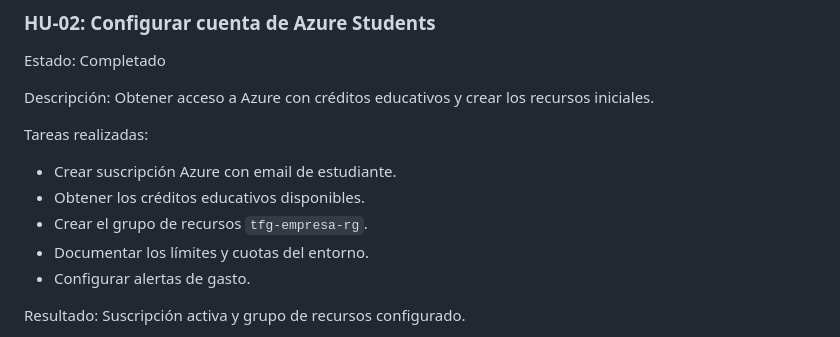
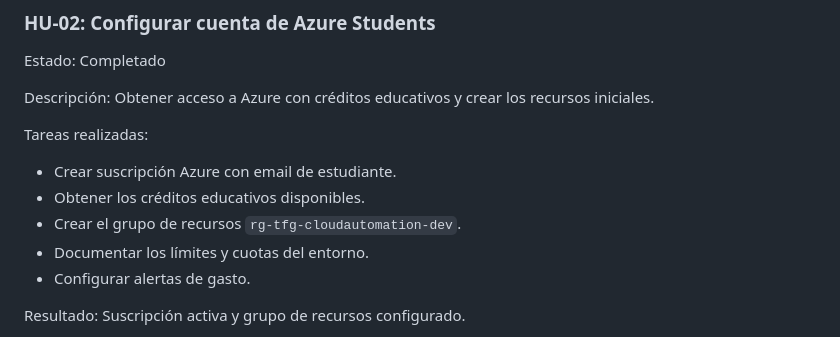
Before and after one commit to karimadrico/tfg-azure-servicio-empresarial-seguro, a Markdown page: docs/sprints/sprint1.md, the part around the change. Drawn GitHub-style.

Commit message:
Corregir nombre de recurso Azure en sprint

```diff
--- a/docs/sprints/sprint1.md
+++ b/docs/sprints/sprint1.md
@@ -46,7 +46,7 @@ Descripción: Obtener acceso a Azure con créditos educativos y crear los recurs
 Tareas realizadas:
 - Crear suscripción Azure con email de estudiante.
 - Obtener los créditos educativos disponibles.
-- Crear el grupo de recursos `tfg-empresa-rg`.
+- Crear el grupo de recursos `rg-tfg-cloudautomation-dev`.
 - Documentar los límites y cuotas del entorno.
 - Configurar alertas de gasto.
 
```
